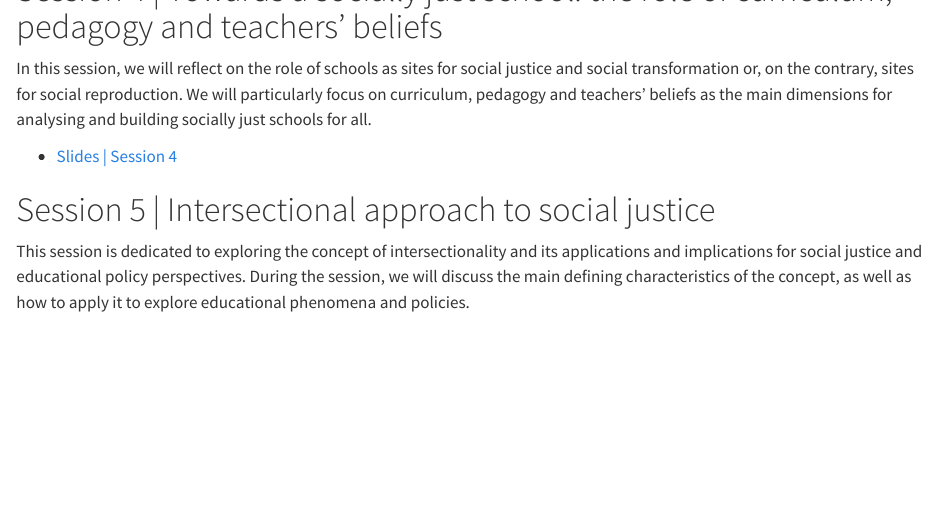
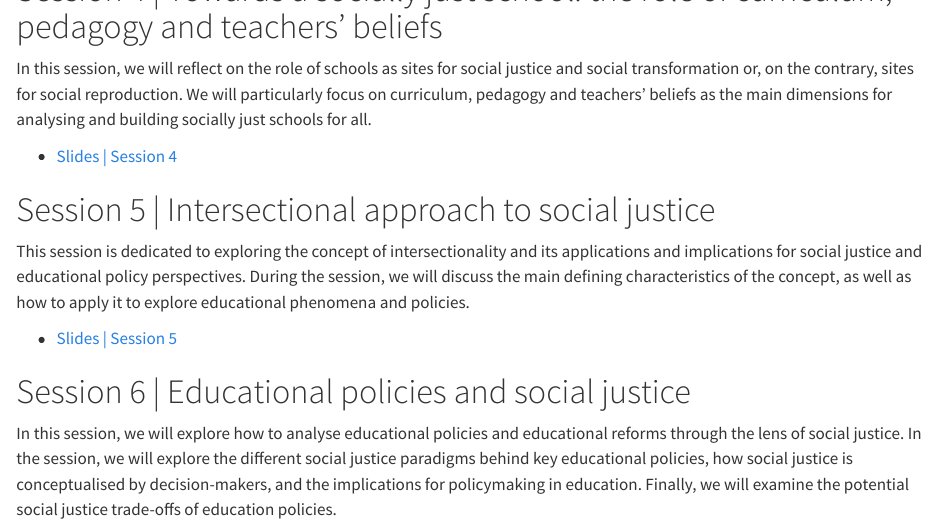
Before and after one commit to azancajo/SJT, a Quarto document (index.qmd): the page in a window 1100 px wide, from 1250 px down. Rendered offline with R 4.5, knitr and Pandoc in place of Quarto, with nearby package versions.

Commit message:
new commit

```diff
--- a/index.qmd
+++ b/index.qmd
@@ -63,16 +63,24 @@ In this session, two other social justice dimensions will be discussed: recognit
 
 In this session, we will reflect on the role of schools as sites for social justice and social transformation or, on the contrary, sites for social reproduction. We will particularly focus on curriculum, pedagogy and teachers’ beliefs as the main dimensions for analysing and building socially just schools for all.
 
-
 - [Slides \| Session 4](https://drive.google.com/file/d/1vXuF86YiT154fvbIhHL1muRe8gOe9DpP/view?usp=sharing)
 
 # Session 5 \| Intersectional approach to social justice
 
 This session is dedicated to exploring the concept of intersectionality and its applications and implications for social justice and educational policy perspectives. During the session, we will discuss the main defining characteristics of the concept, as well as how to apply it to explore educational phenomena and policies.
 
+
+- [Slides \| Session 5](https://drive.google.com/file/d/1hkfQu9841Ba8GjzBrmDvJMne5v7rjvWQ/view?usp=sharing)
+
+# Session 6 \| Educational policies and social justice
+
+In this session, we will explore how to analyse educational policies and educational reforms through the lens of social justice. In the session, we will explore the different social justice paradigms behind key educational policies, how social justice is conceptualised by decision-makers, and the implications for policymaking in education. Finally, we will examine the potential social justice trade-offs of education policies.
+
 ::: content-hidden
+- [Slides \| Session 6](https://drive.google.com/file/d/1fx_lKFU9-BPKJCqS1Cu7W-WsoMaYd_Z9/view?usp=sharing)
+- [Seminar \| slides](https://drive.google.com/file/d/1hsrUD5o6zbRFSZJM4uioZjA2DXnjmyks/view?usp=sharing)
+- [Paper \| Seminar \| Emotional experiences and stigma among families benefiting from Barcelona’s shock plan against school segregation and for inclusion and equal opportunities and educational success](https://drive.google.com/file/d/15GtYlgKRg4EEInEYMBogeOOuBN4lrsTg/view?usp=sharing)
 
-- [Slides \| Session 5](https://drive.google.com/file/d/12Z4o6QaPywzPZ3Xm6Y7lLSQgKIVNeqzD/view?usp=sharing)
 
 # Session 5 \| Researching social justice in education
 
```
Also changed, not shown: index.qmd (7 more changed lines), 1 other file.
